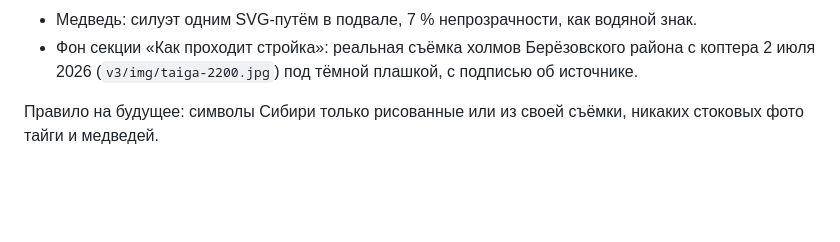
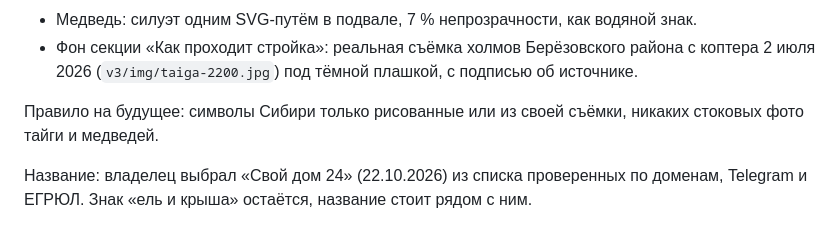
Before and after one commit to buldog012/dom-krasnoyarsk, a Markdown page: design/v3-plan.md, the part around the change. Rendered like a GitHub page; blank space fills up the shorter version.

```diff
--- a/design/v3-plan.md
+++ b/design/v3-plan.md
@@ -57,3 +57,5 @@
 - Фон секции «Как проходит стройка»: реальная съёмка холмов Берёзовского района с коптера 2 июля 2026 (`v3/img/taiga-2200.jpg`) под тёмной плашкой, с подписью об источнике.
 
 Правило на будущее: символы Сибири только рисованные или из своей съёмки, никаких стоковых фото тайги и медведей.
+
+Название: владелец выбрал «Свой дом 24» (22.10.2026) из списка проверенных по доменам, Telegram и ЕГРЮЛ. Знак «ель и крыша» остаётся, название стоит рядом с ним.
```
Also changed, not shown: CLAUDE.md (+2 -0 lines).
